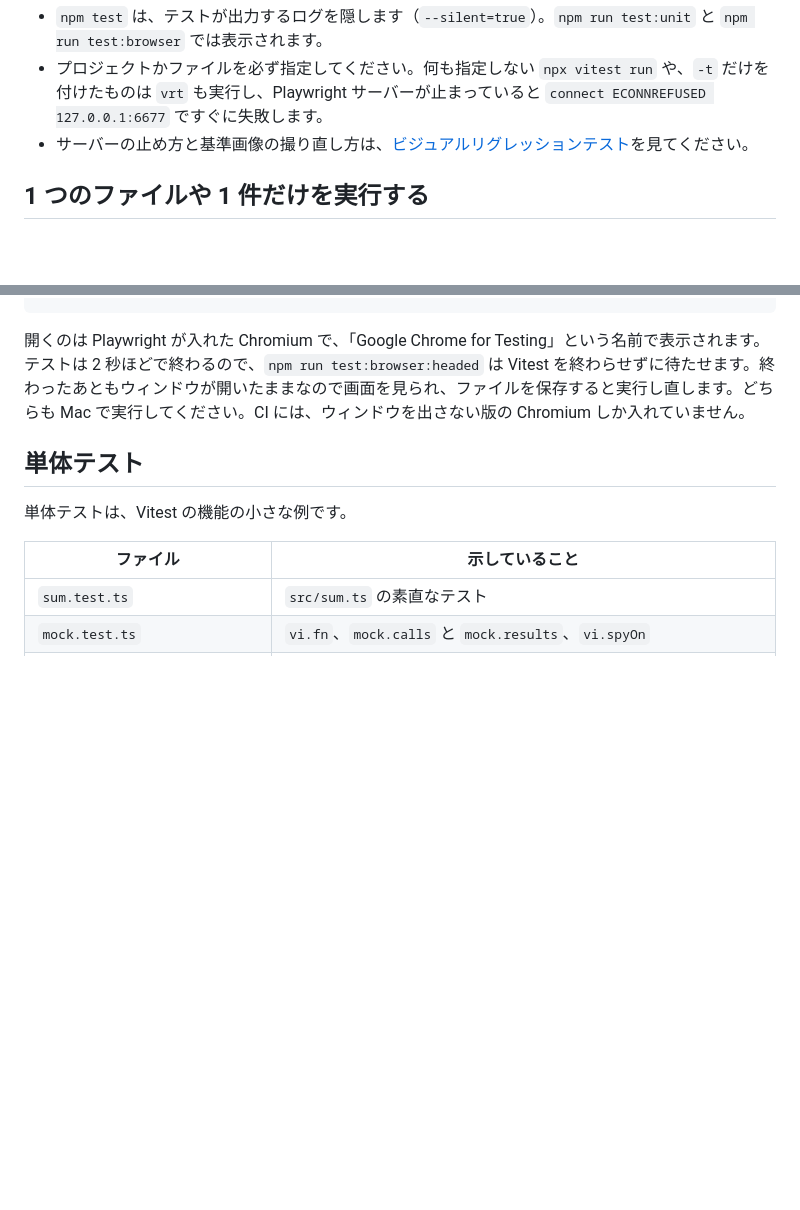
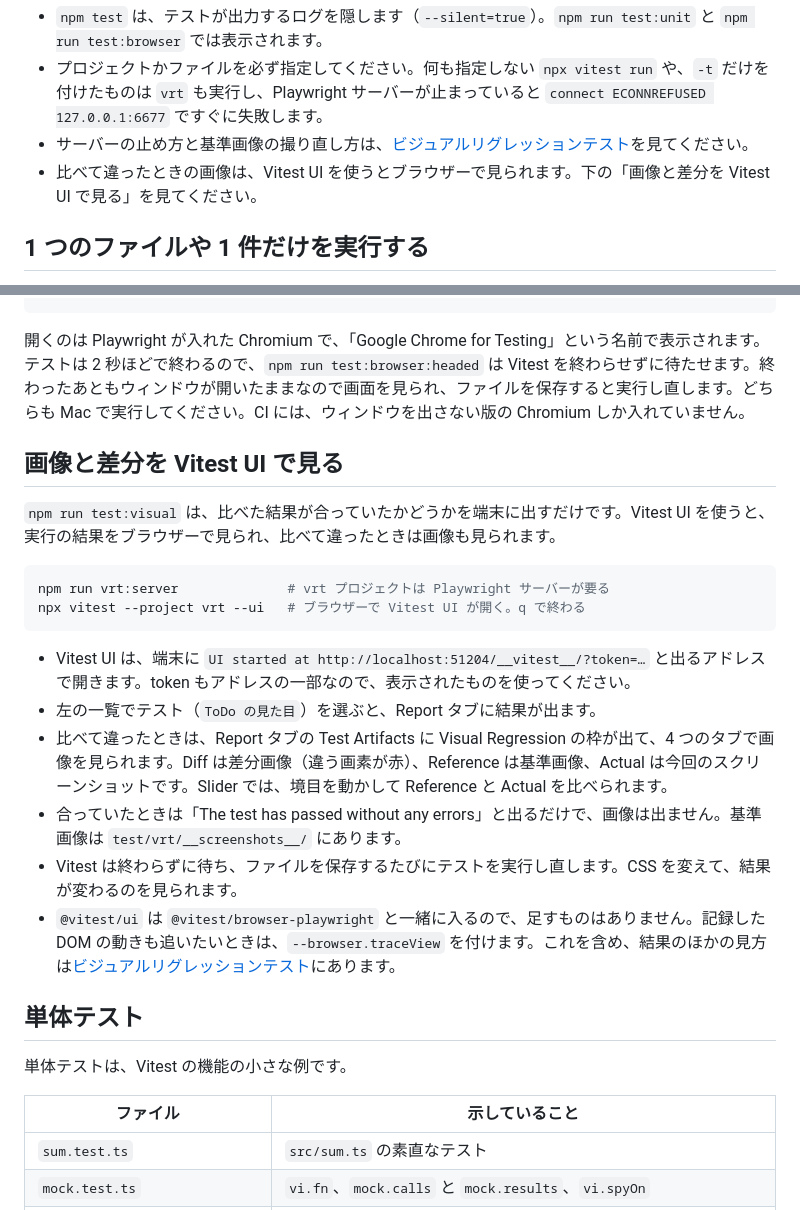
Before and after one commit to uraitakahito/hello-typescript-vitest, a Markdown page: docs/ja/testing.md, 2 parts joined by grey strips. GitHub-like rendering; blank space fills up the shorter version.

````diff
--- a/docs/ja/testing.md
+++ b/docs/ja/testing.md
@@ -25,6 +25,7 @@ npm run test:visual    # 基準画像と比べる
 - `npm test` は、テストが出力するログを隠します（`--silent=true`）。`npm run test:unit` と `npm run test:browser` では表示されます。
 - プロジェクトかファイルを必ず指定してください。何も指定しない `npx vitest run` や、`-t` だけを付けたものは `vrt` も実行し、Playwright サーバーが止まっていると `connect ECONNREFUSED 127.0.0.1:6677` ですぐに失敗します。
 - サーバーの止め方と基準画像の撮り直し方は、[ビジュアルリグレッションテスト](visual-regression.md)を見てください。
+- 比べて違ったときの画像は、Vitest UI を使うとブラウザーで見られます。下の「画像と差分を Vitest UI で見る」を見てください。
 
 ## 1 つのファイルや 1 件だけを実行する
 
@@ -61,6 +62,22 @@ npx vitest run --project browser --browser.headless=false   # テストが終わ
 
 開くのは Playwright が入れた Chromium で、「Google Chrome for Testing」という名前で表示されます。テストは 2 秒ほどで終わるので、`npm run test:browser:headed` は Vitest を終わらせずに待たせます。終わったあともウィンドウが開いたままなので画面を見られ、ファイルを保存すると実行し直します。どちらも Mac で実行してください。CI には、ウィンドウを出さない版の Chromium しか入れていません。
 
+## 画像と差分を Vitest UI で見る
+
+`npm run test:visual` は、比べた結果が合っていたかどうかを端末に出すだけです。Vitest UI を使うと、実行の結果をブラウザーで見られ、比べて違ったときは画像も見られます。
+
+```sh
+npm run vrt:server              # vrt プロジェクトは Playwright サーバーが要る
+npx vitest --project vrt --ui   # ブラウザーで Vitest UI が開く。q で終わる
+```
+
+- Vitest UI は、端末に `UI started at http://localhost:51204/__vitest__/?token=…` と出るアドレスで開きます。token もアドレスの一部なので、表示されたものを使ってください。
+- 左の一覧でテスト（`ToDo の見た目`）を選ぶと、Report タブに結果が出ます。
+- 比べて違ったときは、Report タブの Test Artifacts に Visual Regression の枠が出て、4 つのタブで画像を見られます。Diff は差分画像（違う画素が赤）、Reference は基準画像、Actual は今回のスクリーンショットです。Slider では、境目を動かして Reference と Actual を比べられます。
+- 合っていたときは「The test has passed without any errors」と出るだけで、画像は出ません。基準画像は `test/vrt/__screenshots__/` にあります。
+- Vitest は終わらずに待ち、ファイルを保存するたびにテストを実行し直します。CSS を変えて、結果が変わるのを見られます。
+- `@vitest/ui` は `@vitest/browser-playwright` と一緒に入るので、足すものはありません。記録した DOM の動きも追いたいときは、`--browser.traceView` を付けます。これを含め、結果のほかの見方は[ビジュアルリグレッションテスト](visual-regression.md)にあります。
+
 ## 単体テスト
 
 単体テストは、Vitest の機能の小さな例です。
````
Also changed, not shown: docs/en/testing.md (+17 -0 lines).
